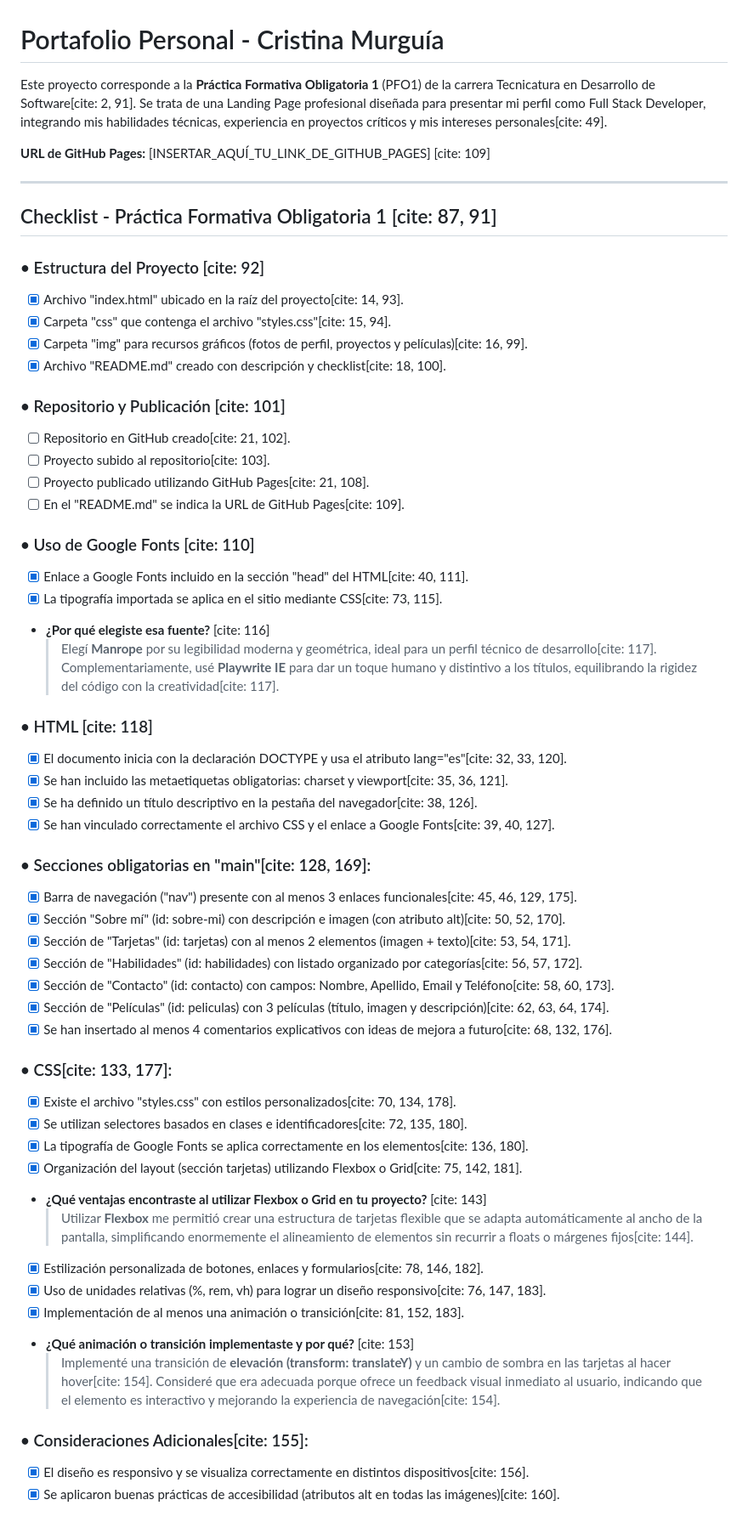
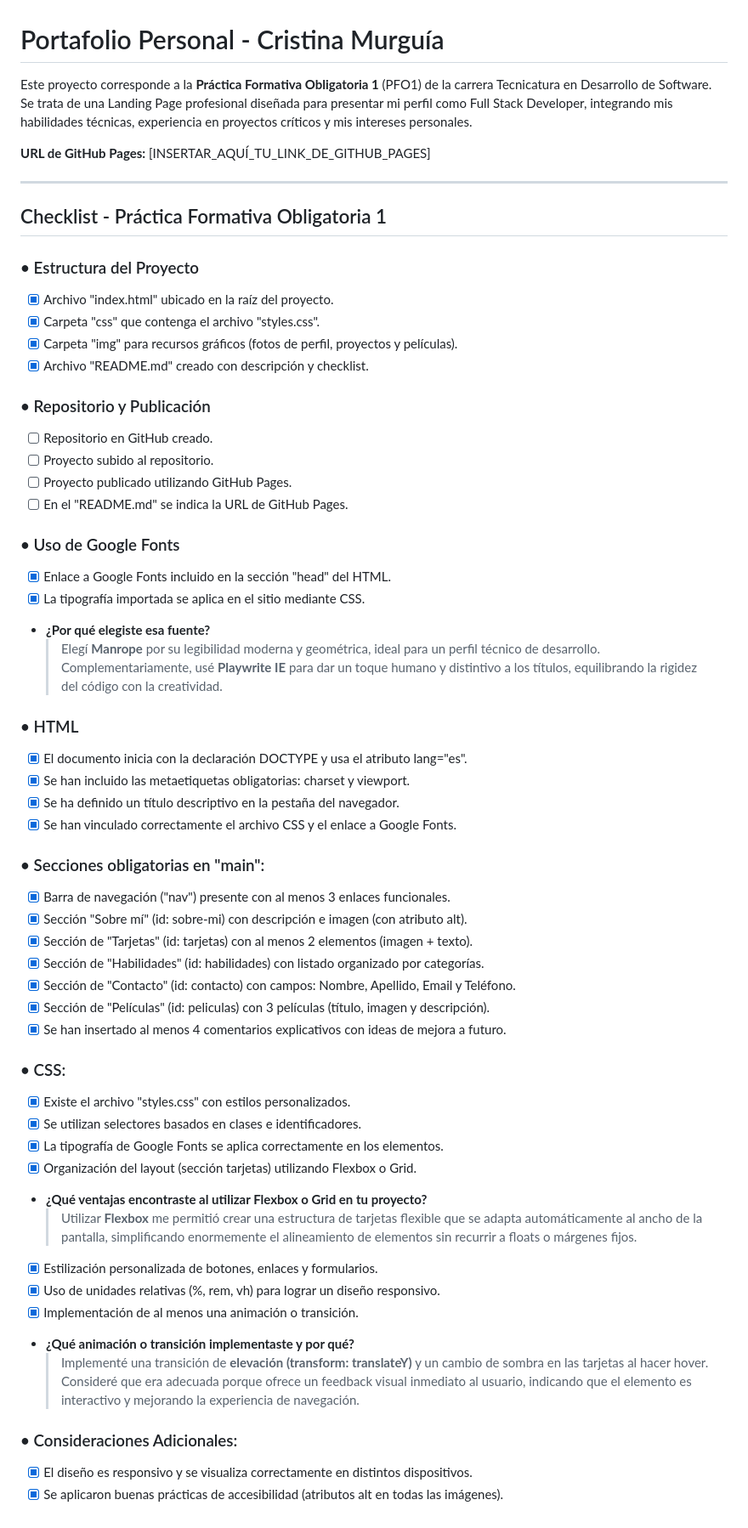
Before and after one commit to crismurbaez/cristina-m-portfolio, a Markdown page: README.md, the part around the change. Shown at 85% size. Drawn GitHub-style.

Commit message:
DEL: cites del readme

```diff
--- a/README.md
+++ b/README.md
@@ -1,59 +1,59 @@
 # Portafolio Personal - Cristina Murguía
 
-Este proyecto corresponde a la **Práctica Formativa Obligatoria 1** (PFO1) de la carrera Tecnicatura en Desarrollo de Software[cite: 2, 91]. Se trata de una Landing Page profesional diseñada para presentar mi perfil como Full Stack Developer, integrando mis habilidades técnicas, experiencia en proyectos críticos y mis intereses personales[cite: 49].
+Este proyecto corresponde a la **Práctica Formativa Obligatoria 1** (PFO1) de la carrera Tecnicatura en Desarrollo de Software. Se trata de una Landing Page profesional diseñada para presentar mi perfil como Full Stack Developer, integrando mis habilidades técnicas, experiencia en proyectos críticos y mis intereses personales.
 
-**URL de GitHub Pages:** [INSERTAR_AQUÍ_TU_LINK_DE_GITHUB_PAGES] [cite: 109]
+**URL de GitHub Pages:** [INSERTAR_AQUÍ_TU_LINK_DE_GITHUB_PAGES]
 
 ---
 
-## Checklist - Práctica Formativa Obligatoria 1 [cite: 87, 91]
+## Checklist - Práctica Formativa Obligatoria 1
 
-### • Estructura del Proyecto [cite: 92]
-- [x] Archivo "index.html" ubicado en la raíz del proyecto[cite: 14, 93].
-- [x] Carpeta "css" que contenga el archivo "styles.css"[cite: 15, 94].
-- [x] Carpeta "img" para recursos gráficos (fotos de perfil, proyectos y películas)[cite: 16, 99].
-- [x] Archivo "README.md" creado con descripción y checklist[cite: 18, 100].
+### • Estructura del Proyecto
+- [x] Archivo "index.html" ubicado en la raíz del proyecto.
+- [x] Carpeta "css" que contenga el archivo "styles.css".
+- [x] Carpeta "img" para recursos gráficos (fotos de perfil, proyectos y películas).
+- [x] Archivo "README.md" creado con descripción y checklist.
 
-### • Repositorio y Publicación [cite: 101]
-- [ ] Repositorio en GitHub creado[cite: 21, 102].
-- [ ] Proyecto subido al repositorio[cite: 103].
-- [ ] Proyecto publicado utilizando GitHub Pages[cite: 21, 108].
-- [ ] En el "README.md" se indica la URL de GitHub Pages[cite: 109].
+### • Repositorio y Publicación
+- [ ] Repositorio en GitHub creado.
+- [ ] Proyecto subido al repositorio.
+- [ ] Proyecto publicado utilizando GitHub Pages.
+- [ ] En el "README.md" se indica la URL de GitHub Pages.
 
-### • Uso de Google Fonts [cite: 110]
-- [x] Enlace a Google Fonts incluido en la sección "head" del HTML[cite: 40, 111].
-- [x] La tipografía importada se aplica en el sitio mediante CSS[cite: 73, 115].
-- **¿Por qué elegiste esa fuente?** [cite: 116]
-  > Elegí **Manrope** por su legibilidad moderna y geométrica, ideal para un perfil técnico de desarrollo[cite: 117]. Complementariamente, usé **Playwrite IE** para dar un toque humano y distintivo a los títulos, equilibrando la rigidez del código con la creatividad[cite: 117].
+### • Uso de Google Fonts
+- [x] Enlace a Google Fonts incluido en la sección "head" del HTML.
+- [x] La tipografía importada se aplica en el sitio mediante CSS.
+- **¿Por qué elegiste esa fuente?**
+  > Elegí **Manrope** por su legibilidad moderna y geométrica, ideal para un perfil técnico de desarrollo. Complementariamente, usé **Playwrite IE** para dar un toque humano y distintivo a los títulos, equilibrando la rigidez del código con la creatividad.
 
-### • HTML [cite: 118]
-- [x] El documento inicia con la declaración DOCTYPE y usa el atributo lang="es"[cite: 32, 33, 120].
-- [x] Se han incluido las metaetiquetas obligatorias: charset y viewport[cite: 35, 36, 121].
-- [x] Se ha definido un título descriptivo en la pestaña del navegador[cite: 38, 126].
-- [x] Se han vinculado correctamente el archivo CSS y el enlace a Google Fonts[cite: 39, 40, 127].
+### • HTML
+- [x] El documento inicia con la declaración DOCTYPE y usa el atributo lang="es".
+- [x] Se han incluido las metaetiquetas obligatorias: charset y viewport.
+- [x] Se ha definido un título descriptivo en la pestaña del navegador.
+- [x] Se han vinculado correctamente el archivo CSS y el enlace a Google Fonts.
 
-### • Secciones obligatorias en "main"[cite: 128, 169]:
-- [x] Barra de navegación ("nav") presente con al menos 3 enlaces funcionales[cite: 45, 46, 129, 175].
-- [x] Sección "Sobre mí" (id: sobre-mi) con descripción e imagen (con atributo alt)[cite: 50, 52, 170].
-- [x] Sección de "Tarjetas" (id: tarjetas) con al menos 2 elementos (imagen + texto)[cite: 53, 54, 171].
-- [x] Sección de "Habilidades" (id: habilidades) con listado organizado por categorías[cite: 56, 57, 172].
-- [x] Sección de "Contacto" (id: contacto) con campos: Nombre, Apellido, Email y Teléfono[cite: 58, 60, 173].
-- [x] Sección de "Películas" (id: peliculas) con 3 películas (título, imagen y descripción)[cite: 62, 63, 64, 174].
-- [x] Se han insertado al menos 4 comentarios explicativos con ideas de mejora a futuro[cite: 68, 132, 176].
+### • Secciones obligatorias en "main":
+- [x] Barra de navegación ("nav") presente con al menos 3 enlaces funcionales.
+- [x] Sección "Sobre mí" (id: sobre-mi) con descripción e imagen (con atributo alt).
+- [x] Sección de "Tarjetas" (id: tarjetas) con al menos 2 elementos (imagen + texto).
+- [x] Sección de "Habilidades" (id: habilidades) con listado organizado por categorías.
+- [x] Sección de "Contacto" (id: contacto) con campos: Nombre, Apellido, Email y Teléfono.
+- [x] Sección de "Películas" (id: peliculas) con 3 películas (título, imagen y descripción).
+- [x] Se han insertado al menos 4 comentarios explicativos con ideas de mejora a futuro.
 
-### • CSS[cite: 133, 177]:
-- [x] Existe el archivo "styles.css" con estilos personalizados[cite: 70, 134, 178].
-- [x] Se utilizan selectores basados en clases e identificadores[cite: 72, 135, 180].
-- [x] La tipografía de Google Fonts se aplica correctamente en los elementos[cite: 136, 180].
-- [x] Organización del layout (sección tarjetas) utilizando Flexbox o Grid[cite: 75, 142, 181].
-- **¿Qué ventajas encontraste al utilizar Flexbox o Grid en tu proyecto?** [cite: 143]
-  > Utilizar **Flexbox** me permitió crear una estructura de tarjetas flexible que se adapta automáticamente al ancho de la pantalla, simplificando enormemente el alineamiento de elementos sin recurrir a floats o márgenes fijos[cite: 144].
-- [x] Estilización personalizada de botones, enlaces y formularios[cite: 78, 146, 182].
-- [x] Uso de unidades relativas (%, rem, vh) para lograr un diseño responsivo[cite: 76, 147, 183].
-- [x] Implementación de al menos una animación o transición[cite: 81, 152, 183].
-- **¿Qué animación o transición implementaste y por qué?** [cite: 153]
-  > Implementé una transición de **elevación (transform: translateY)** y un cambio de sombra en las tarjetas al hacer hover[cite: 154]. Consideré que era adecuada porque ofrece un feedback visual inmediato al usuario, indicando que el elemento es interactivo y mejorando la experiencia de navegación[cite: 154].
+### • CSS:
+- [x] Existe el archivo "styles.css" con estilos personalizados.
+- [x] Se utilizan selectores basados en clases e identificadores.
+- [x] La tipografía de Google Fonts se aplica correctamente en los elementos.
+- [x] Organización del layout (sección tarjetas) utilizando Flexbox o Grid.
+- **¿Qué ventajas encontraste al utilizar Flexbox o Grid en tu proyecto?**
+  > Utilizar **Flexbox** me permitió crear una estructura de tarjetas flexible que se adapta automáticamente al ancho de la pantalla, simplificando enormemente el alineamiento de elementos sin recurrir a floats o márgenes fijos.
+- [x] Estilización personalizada de botones, enlaces y formularios.
+- [x] Uso de unidades relativas (%, rem, vh) para lograr un diseño responsivo.
+- [x] Implementación de al menos una animación o transición.
+- **¿Qué animación o transición implementaste y por qué?**
+  > Implementé una transición de **elevación (transform: translateY)** y un cambio de sombra en las tarjetas al hacer hover. Consideré que era adecuada porque ofrece un feedback visual inmediato al usuario, indicando que el elemento es interactivo y mejorando la experiencia de navegación.
 
-### • Consideraciones Adicionales[cite: 155]:
-- [x] El diseño es responsivo y se visualiza correctamente en distintos dispositivos[cite: 156].
-- [x] Se aplicaron buenas prácticas de accesibilidad (atributos alt en todas las imágenes)[cite: 160].
+### • Consideraciones Adicionales:
+- [x] El diseño es responsivo y se visualiza correctamente en distintos dispositivos.
+- [x] Se aplicaron buenas prácticas de accesibilidad (atributos alt en todas las imágenes).
```
